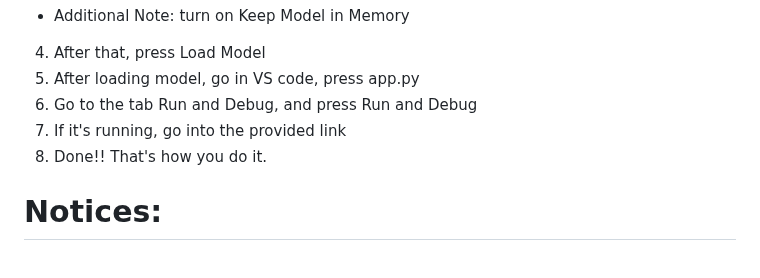
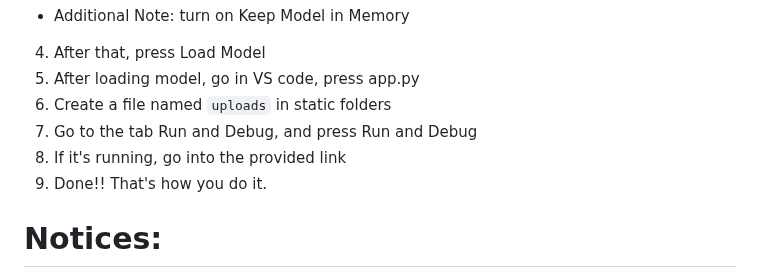
Before and after one commit to JustnormalOk/website-text-generation, a Markdown page: README.md, the part around the change. Rendered like a GitHub page.

```diff
--- a/README.md
+++ b/README.md
@@ -78,9 +78,10 @@ For laptops and macbooks:
 
 4. After that, press Load Model
 5. After loading model, go in VS code, press app.py
-6. Go to the tab Run and Debug, and press Run and Debug
-7. If it's running, go into the provided link
-8. Done!! That's how you do it.
+7. Create a file named `uploads` in static folders
+8. Go to the tab Run and Debug, and press Run and Debug
+9. If it's running, go into the provided link
+10. Done!! That's how you do it.
 
 
 # Notices:
```
